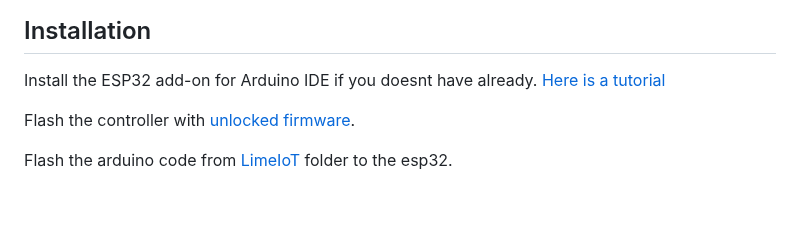
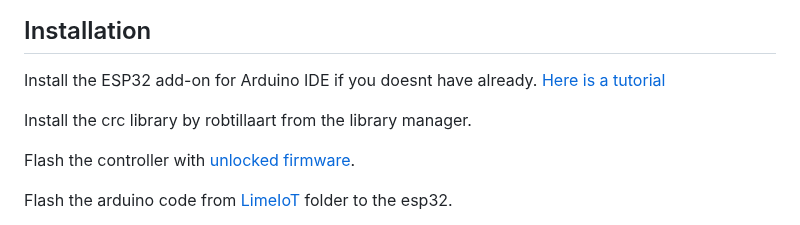
Before and after one commit to A-Emile/Lime_Gen3_IoT_Replacement, a Markdown page: README.md, the part around the change. Drawn GitHub-style; blank space fills up the shorter version.

Commit message:
update readme
Added guidance on what libraries are needed to compile.

```diff
--- a/README.md
+++ b/README.md
@@ -13,6 +13,8 @@ The IoT module gets replaced with an ESP32 microcontroller to enable us to contr
 
 ## Installation
 Install the ESP32 add-on for Arduino IDE if you doesnt have already. [Here is a tutorial](https://randomnerdtutorials.com/installing-the-esp32-board-in-arduino-ide-windows-instructions/)
+
+Install the crc library by robtillaart from the library manager.
 
 Flash the controller with [unlocked firmware](https://cloud.scooterhacking.org/release/lime_dropbox/).
 
```
